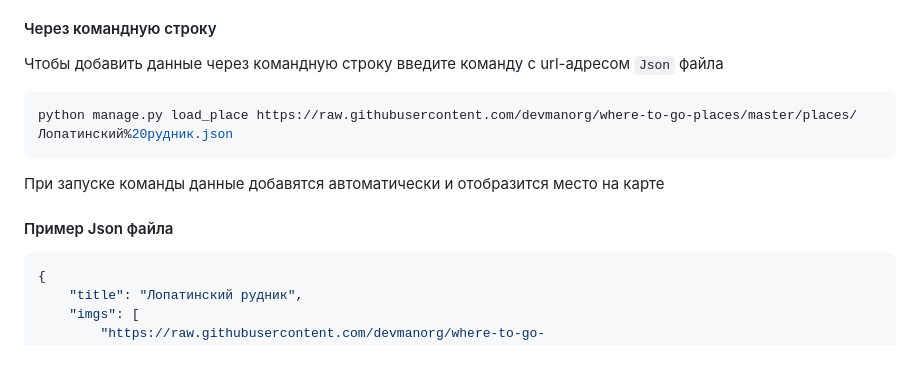
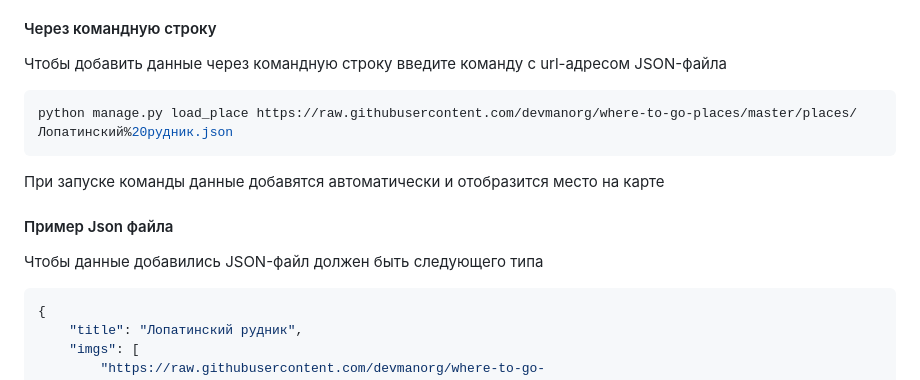
Before and after one commit to 18372738/map_afisha, a Markdown page: README.md, the part around one of its changes. Drawn GitHub-style.

````diff
--- a/README.md
+++ b/README.md
@@ -43,12 +43,13 @@ python manage.py runserver
 При запуске команды выводится url-адрес в конце которого нужно добавить ```/admin```, получится ссылка типа ```http://127.0.0.1:8000/admin```, которая откроет страницу с админ-панелью, где нужно будет ввести логин и пароль, который указывали при создании суперпользователя.
 Для отображения мест на карте перейдите в таблицу ```Place``` и заполните все поля таблицы.
 #### Через командную строку
-Чтобы добавить данные через командную строку введите команду с url-адресом ```Json``` файла
+Чтобы добавить данные через командную строку введите команду с url-адресом JSON-файла
 ```bash
 python manage.py load_place https://raw.githubusercontent.com/devmanorg/where-to-go-places/master/places/Лопатинский%20рудник.json
 ```
 При запуске команды данные добавятся автоматически и отобразится место на карте
 #### Пример Json файла
+Чтобы данные добавились JSON-файл должен быть следующего типа
 ```Json
 {
     "title": "Лопатинский рудник",
````
Also changed, not shown: other parts of README.md (+1 -1 lines).
